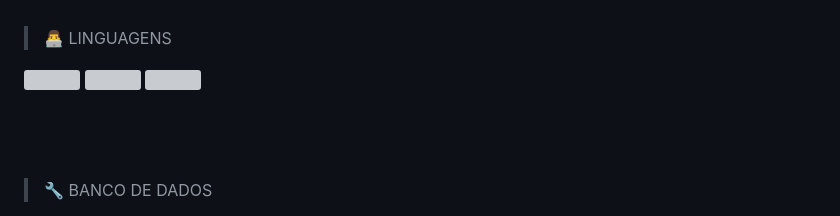
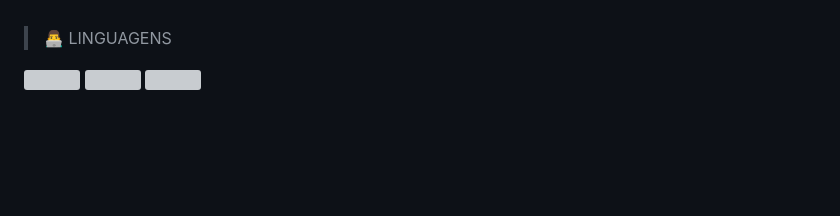
Before and after one commit to soulgabyzs/Projeto_Enchentes, a Markdown page: README.md, the part around one of its changes. Rendered like a GitHub page; blank space fills up the shorter version; grey boxes are pictures that could not be loaded.

```diff
--- a/README.md
+++ b/README.md
@@ -50,6 +50,5 @@
 
 <br><br><br>
 
-> 🔧 BANCO DE DADOS
 
 
```
Also changed, not shown: other parts of README.md (+0 -5 lines).
